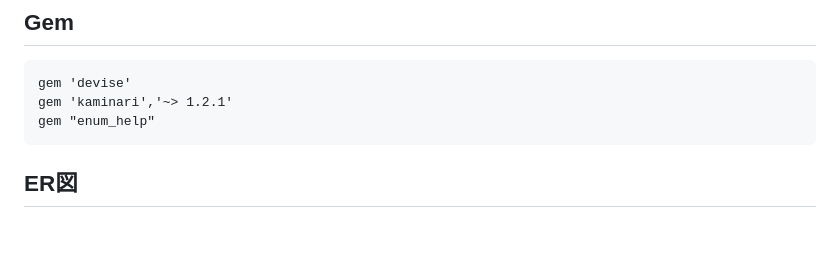
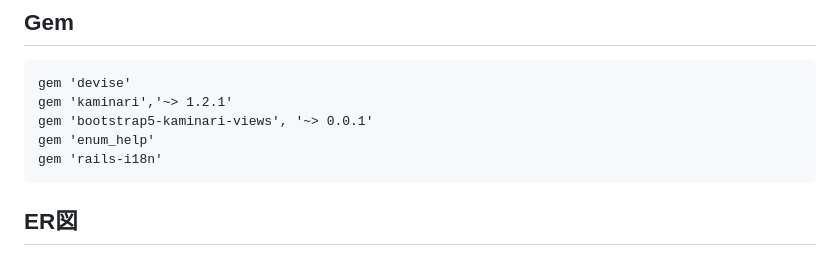
Before and after one commit to Kerberos3team/NaganoCake_A, a Markdown page: README.md, the part around the change. Rendered like a GitHub page; blank space fills up the shorter version.

````diff
--- a/README.md
+++ b/README.md
@@ -33,7 +33,9 @@ InstagramのDMやメールで通販の注文を受けておりましたが、情
 ```
 gem 'devise'
 gem 'kaminari','~> 1.2.1'
-gem "enum_help"
+gem 'bootstrap5-kaminari-views', '~> 0.0.1'
+gem 'enum_help'
+gem 'rails-i18n'
 ```
 
 ## ER図
````
